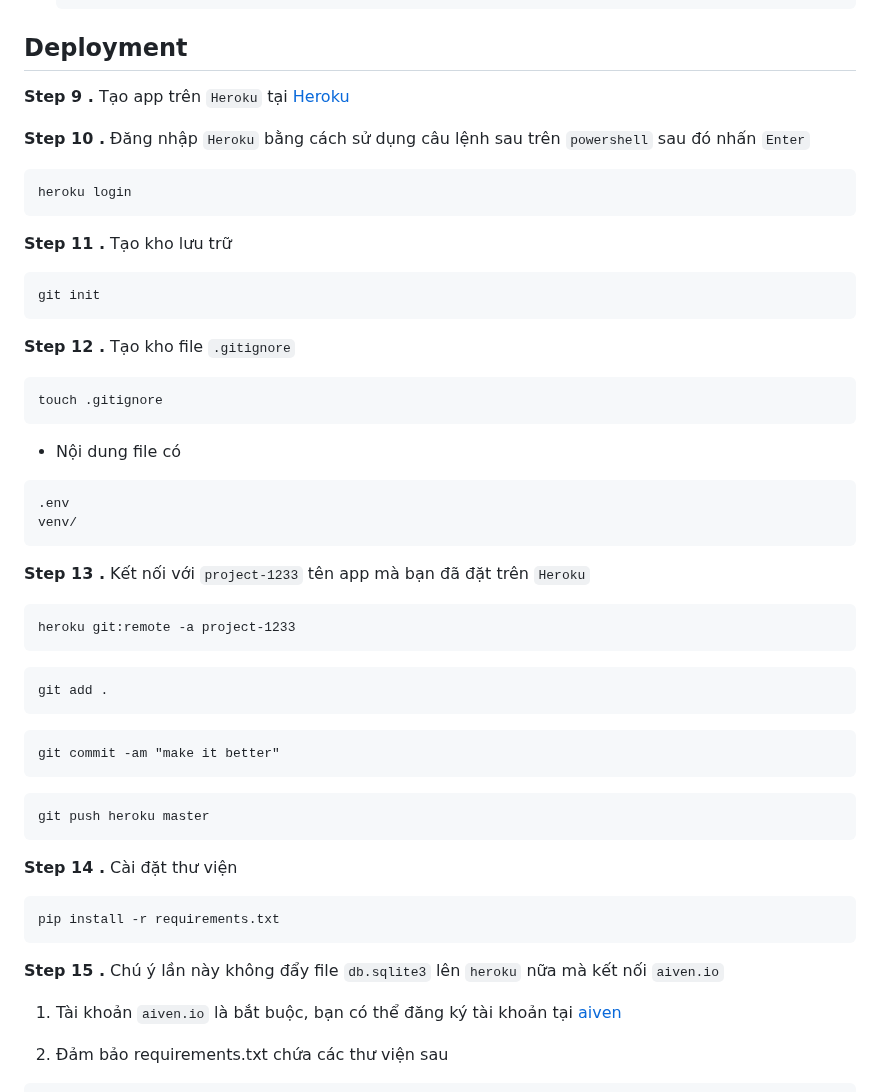
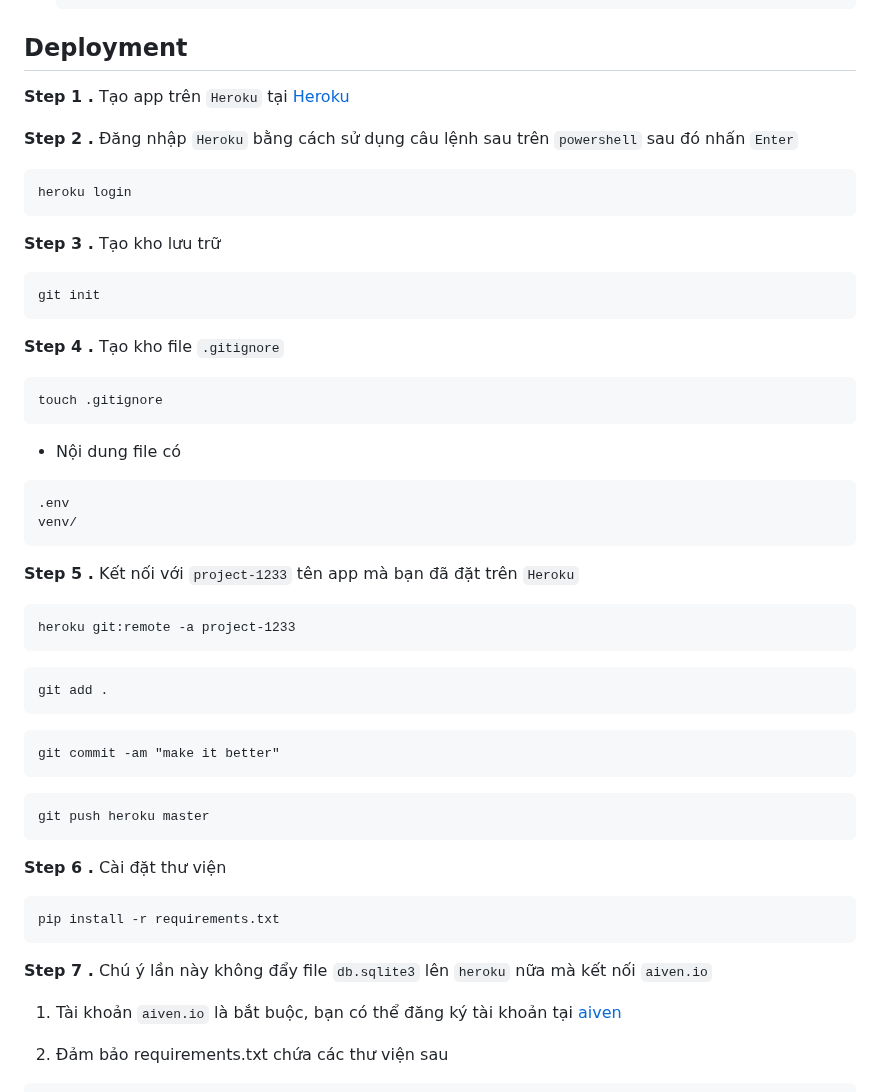
Before and after one commit to anhhducnguyen/Smart-lock-application, a Markdown page: README.md, the part around the change. Drawn GitHub-style.

````diff
--- a/README.md
+++ b/README.md
@@ -106,22 +106,22 @@ touch .env
 
 ## Deployment
 
-**Step 9 .** Tạo app trên `Heroku` tại [Heroku](https://dashboard.heroku.com/)
+**Step 1 .** Tạo app trên `Heroku` tại [Heroku](https://dashboard.heroku.com/)
 
 
-**Step 10 .** Đăng nhập `Heroku` bằng cách sử dụng câu lệnh sau trên `powershell` sau đó nhấn `Enter`
+**Step 2 .** Đăng nhập `Heroku` bằng cách sử dụng câu lệnh sau trên `powershell` sau đó nhấn `Enter`
 
   ```
   heroku login
   ```
 
-**Step 11 .** Tạo kho lưu trữ
+**Step 3 .** Tạo kho lưu trữ
 
 ```
 git init
 ```
 
-**Step 12 .** Tạo kho file `.gitignore`
+**Step 4 .** Tạo kho file `.gitignore`
 
 ```
 touch .gitignore
@@ -134,7 +134,7 @@ touch .gitignore
 venv/
 ```
 
-**Step 13 .** Kết nối với `project-1233` tên app mà bạn đã đặt trên `Heroku`
+**Step 5 .** Kết nối với `project-1233` tên app mà bạn đã đặt trên `Heroku`
 
 ```
 heroku git:remote -a project-1233
@@ -153,12 +153,12 @@ git commit -am "make it better"
 git push heroku master
 ```
 
-**Step 14 .** Cài đặt thư viện
+**Step 6 .** Cài đặt thư viện
 ```
 pip install -r requirements.txt
 ```
 
-**Step 15 .** Chú ý lần này không đẩy file `db.sqlite3` lên `heroku` nữa mà kết nối `aiven.io`
+**Step 7 .** Chú ý lần này không đẩy file `db.sqlite3` lên `heroku` nữa mà kết nối `aiven.io`
 
 1. Tài khoản `aiven.io` là bắt buộc, bạn có thể đăng ký tài khoản tại [aiven](https://console.aiven.io/)
 
````
